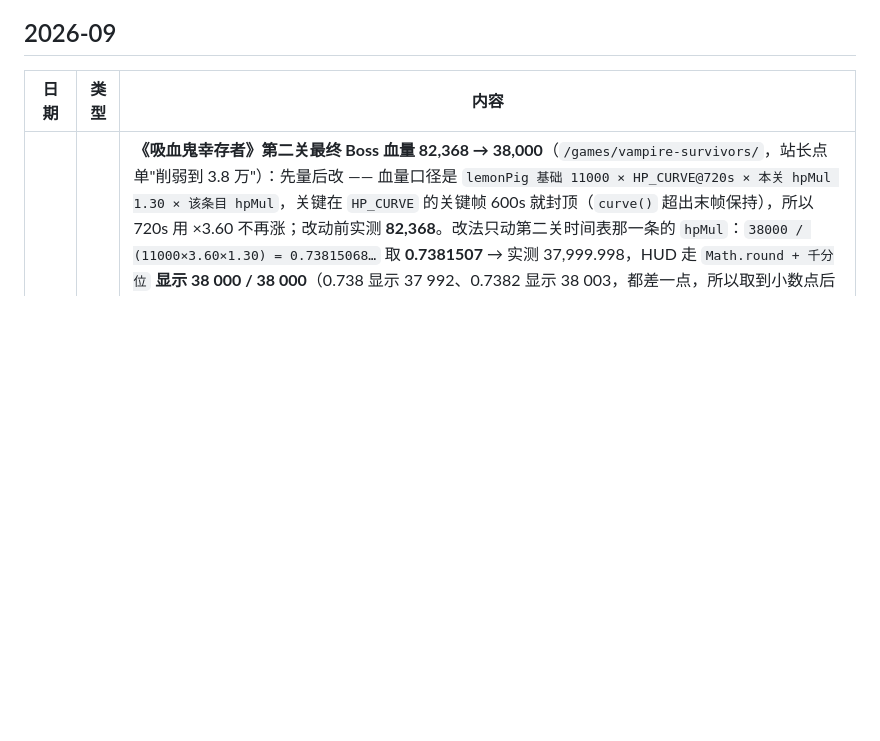
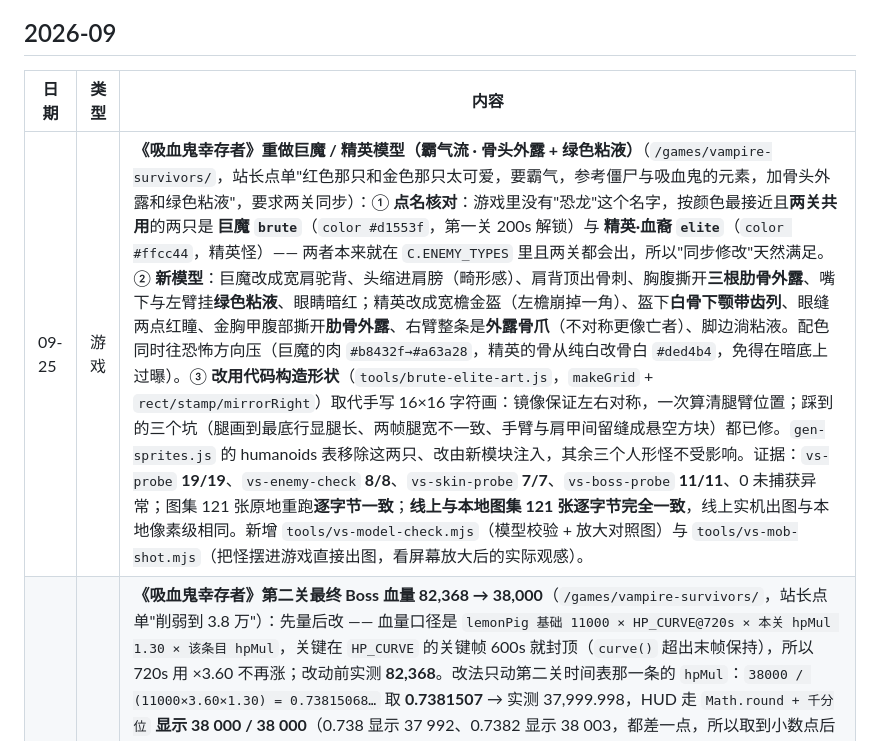
Before and after one commit to Bobbychina/Bobbychina.github.io, a Markdown page: CHANGELOG.md, the part around the change. Rendered like a GitHub page; blank space fills up the shorter version.

Commit message:
docs(changelog): 记巨魔/精英模型重做（骨头外露 + 绿色粘液）

```diff
--- a/CHANGELOG.md
+++ b/CHANGELOG.md
@@ -14,6 +14,7 @@
 
 | 日期 | 类型 | 内容 |
 |---|---|---|
+| 09-25 | 游戏 | **《吸血鬼幸存者》重做巨魔 / 精英模型（霸气流 · 骨头外露 + 绿色粘液）**（`/games/vampire-survivors/`，站长点单"红色那只和金色那只太可爱，要霸气，参考僵尸与吸血鬼的元素，加骨头外露和绿色粘液"，要求两关同步）：① **点名核对**：游戏里没有"恐龙"这个名字，按颜色最接近且**两关共用**的两只是 **巨魔 `brute`**（`color #d1553f`，第一关 200s 解锁）与 **精英·血裔 `elite`**（`color #ffcc44`，精英怪）—— 两者本来就在 `C.ENEMY_TYPES` 里且两关都会出，所以"同步修改"天然满足。② **新模型**：巨魔改成宽肩驼背、头缩进肩膀（畸形感）、肩背顶出骨刺、胸腹撕开**三根肋骨外露**、嘴下与左臂挂**绿色粘液**、眼睛暗红；精英改成宽檐金盔（左檐崩掉一角）、盔下**白骨下颚带齿列**、眼缝两点红瞳、金胸甲腹部撕开**肋骨外露**、右臂整条是**外露骨爪**（不对称更像亡者）、脚边淌粘液。配色同时往恐怖方向压（巨魔的肉 `#b8432f→#a63a28`，精英的骨从纯白改骨白 `#ded4b4`，免得在暗底上过曝）。③ **改用代码构造形状**（`tools/brute-elite-art.js`，`makeGrid` + `rect/stamp/mirrorRight`）取代手写 16×16 字符画：镜像保证左右对称，一次算清腿臂位置；踩到的三个坑（腿画到最底行显腿长、两帧腿宽不一致、手臂与肩甲间留缝成悬空方块）都已修。`gen-sprites.js` 的 humanoids 表移除这两只、改由新模块注入，其余三个人形怪不受影响。证据：`vs-probe` **19/19**、`vs-enemy-check` **8/8**、`vs-skin-probe` **7/7**、`vs-boss-probe` **11/11**、0 未捕获异常；图集 121 张原地重跑**逐字节一致**；**线上与本地图集 121 张逐字节完全一致**，线上实机出图与本地像素级相同。新增 `tools/vs-model-check.mjs`（模型校验 + 放大对照图）与 `tools/vs-mob-shot.mjs`（把怪摆进游戏直接出图，看屏幕放大后的实际观感）。 |
 | 09-25 | 平衡 | **《吸血鬼幸存者》第二关最终 Boss 血量 82,368 → 38,000**（`/games/vampire-survivors/`，站长点单"削弱到 3.8 万"）：先量后改 —— 血量口径是 `lemonPig 基础 11000 × HP_CURVE@720s × 本关 hpMul 1.30 × 该条目 hpMul`，关键在 `HP_CURVE` 的关键帧 600s 就封顶（`curve()` 超出末帧保持），所以 720s 用 ×3.60 不再涨；改动前实测 **82,368**。改法只动第二关时间表那一条的 `hpMul`：`38000 / (11000×3.60×1.30) = 0.73815068…` 取 **0.7381507** → 实测 37,999.998，HUD 走 `Math.round + 千分位` **显示 38 000 / 38 000**（0.738 显示 37 992、0.7382 显示 38 003，都差一点，所以取到小数点后七位；这里特意验的是界面显示值而非内部浮点值）。**四条 Boss 血量交叉验证确认只改了目标那条**：第一关 5:00 尸潮之王 9,800、第一关 10:00 柠檬猪 39,600、第二关 5:00 尸潮之王 12,740 均未变；10:00 那只普通柠檬猪走 `BOSS.SCHEDULE` 且该条目无 `hpMul`，完全不受影响；`lemonPig` 基础血量未动（改了会连带影响第一关）。护盾/虚弱/狂暴阶段按百分比算，自动跟随缩放。顺手修 `enemies.js` 里 `scaleFor` 的过时注释（关卡乘区写的还是 1.6/1.35/1.10）。参考量级：探针实测中期构筑对 Boss 约 **192 DPS** → 38,000 血约 3.3 分钟（12:00 刷新、15:00 通关，刚好卡得紧）。证据：`vs-probe` **19/19**、`vs-boss-probe` **11/11**、`vs-enemy-check` **8/8**、0 未捕获异常；线上 HUD 实测 `38 000 / 38 000`。新增 `tools/vs-boss-hp.mjs` / `vs-boss-hp-all.mjs` / `vs-final-boss-hud.mjs` 三个量血量的自检工具。 |
 | 09-25 | 游戏 | **《吸血鬼幸存者》主角模型重做（去掉会跳的手）+ 第二关绿色装饰减量**（`/games/vampire-survivors/`，站长反馈两条）：① **行走姿态怪 → 重做模型**：病根是斗篷外侧各有一块 2×2 的"手"，四帧里在 13~15 行上下跳，看起来像身子两侧长了会动的肉刺；三种改法（遮住 / 贴边 / 握手于下摆）都不成立 —— 20×24 尺寸下横伸的前臂没有空间画成连续手臂，贴在外面就永远是独立方块。这一版**直接不再外露手**，走路靠腿的左右摆动 + 渲染层奇数帧弹跳表现。同时把帽子改成尖顶（帽尖→帽筒→帽檐三段剪影）、腿改成"站立并拢 ↔ 跨步外移"两姿态（迈步帧斗篷下摆让出一格，腿不会插进斗篷）、裤色独立成更暗的一档、走路弹跳 2px → **1px**；四套皮肤调色板同步更新。② **第二关绿色装饰太多**：密度 `decoDensity` 0.72 → **0.50**、网格 `decoCell` 96 → **104**，同时把孢子囊囊体改**苍白酸黄**、柠檬树冠改浅黄绿、酸沼草叶尖带黄（`PAL_ABYSS` 新增 `w` 槽），这一关从"一整片绿"变成"暗橄榄地表 + 黄绿相间点缀"。证据：`vs-probe` **19/19**、`vs-skin-probe` **7/7**、`vs-enemy-check` **8/8**、0 未捕获异常；图集 121 张原地重跑生成器逐字节一致；线上同套探针复测同一组数字。新增 `tools/vs-shot-clean.mjs`（直接调渲染器出图，绕开 DOM 面板压暗，供美术评审）。 |
 | 09-25 | 游戏 | **《吸血鬼幸存者》修地面闪烁 + 第二关配色改自然 + 主角去畸形 + 第二关专属怪物**（`/games/vampire-survivors/`，站长反馈四条）：① **走动时地面一直闪**：先查出一个真实的亚像素问题（地面贴图用未取整的相机取模相位、世界实体走 `Math.round`，每帧错开不到 1px）并修掉 —— 相机现在只取整一次，地面/实体/边缘线共用。但量化后发现主因不在这：`+1px 平移的对齐残差 6.675` 比"不对齐直接比"的 5.41 还大，说明**地表纹理本身是逐像素高频高对比噪点**（最亮石子比底色亮近 3 倍），镜头一动每个像素都在跳。重写地表生成：全部换成空间连贯的低/中频周期噪声，小石子改成聚簇两三像素团，去掉逐像素 hash 颗粒。走动时帧间差 **13.18 → 6.52**，图集 87KB → 67KB。② **第二关太鲜艳**：底色 `(44,50,22)` 鲜黄绿 → **`(38,40,25)` 暗橄榄**，酸光点 `(196,226,74)` → `(126,142,62)`，所有点缀色收窄亮度区间；两关现在都是自然土色，靠点缀物区分而不是靠底色扎眼。③ **主角"不像人、畸形"**：病根是两截手臂画在第 2~3 列、斗篷从第 3 列才开始，中间隔一列空隙 → 像浮在身侧的白色方块。三种改法试下来采用"披风角色"做法：双手只在斗篷两侧各露一小截随帧上下摆；另给每条腿加暗色内缝、靴底收窄。四套皮肤各补一个暗色档。④ **两关怪物画风不同**：原来 5 个人形怪全是同一张模板换色，新增 **3 只第二关专属酸蚀怪**（蚀酸腐尸 / 孢蝠 / 腐沼祭司），美术源独立在 `tools/enemy-art.js`；顺带修一个真缺陷 —— `onlyFromLevel` 对**怪物完全无效**（`Levels.allows()` 存在但敌人侧从没调用），已补进 `Enemies.pickType`（实测第一关抽 4000 次 0 命中，第二关 600 秒时三只进入抽取前三）。证据：`vs-probe` **19/19**、新增 `vs-flicker-probe` **4/4**、`vs-skin-probe` **7/7**、`vs-enemy-check` **8/8**、0 未捕获异常；图集 121 张**原地重跑生成器逐字节一致**；线上同套探针复测 **19/19 + 8/8**。 |
```
